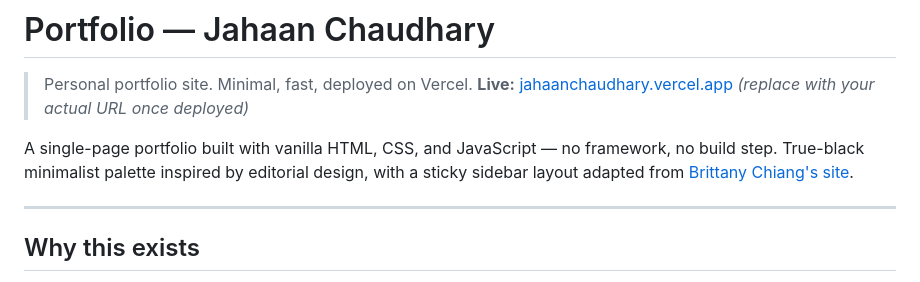
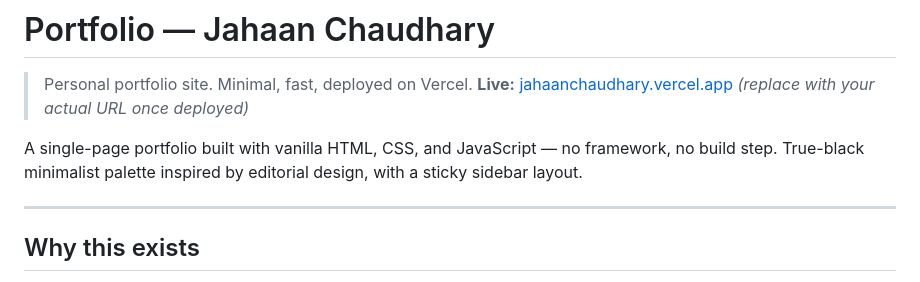
Before and after one commit to JahaanChaudhary/jc-portfolio, a Markdown page: README.md, the part around the change. Rendered like a GitHub page.

```diff
--- a/README.md
+++ b/README.md
@@ -3,7 +3,7 @@
 > Personal portfolio site. Minimal, fast, deployed on Vercel.
 > **Live:** [jahaanchaudhary.vercel.app](https://jahaanchaudhary.vercel.app) *(replace with your actual URL once deployed)*
 
-A single-page portfolio built with vanilla HTML, CSS, and JavaScript — no framework, no build step. True-black minimalist palette inspired by editorial design, with a sticky sidebar layout adapted from [Brittany Chiang's site](https://brittanychiang.com/).
+A single-page portfolio built with vanilla HTML, CSS, and JavaScript — no framework, no build step. True-black minimalist palette inspired by editorial design, with a sticky sidebar layout.
 
 ---
 
```
